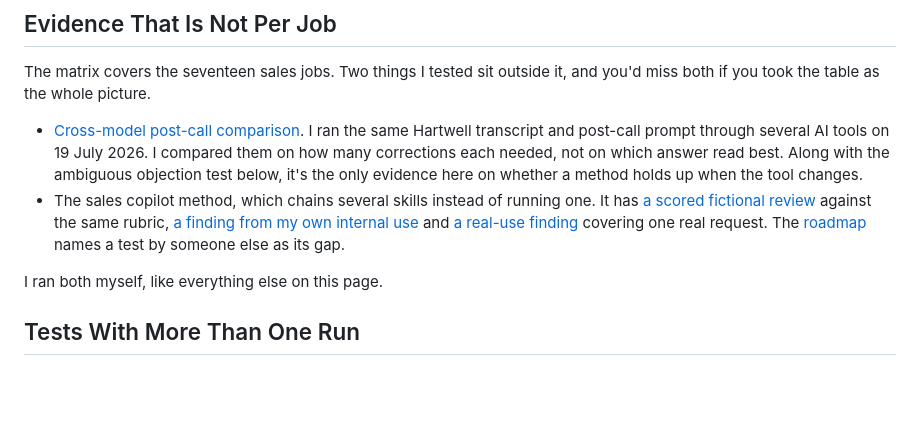
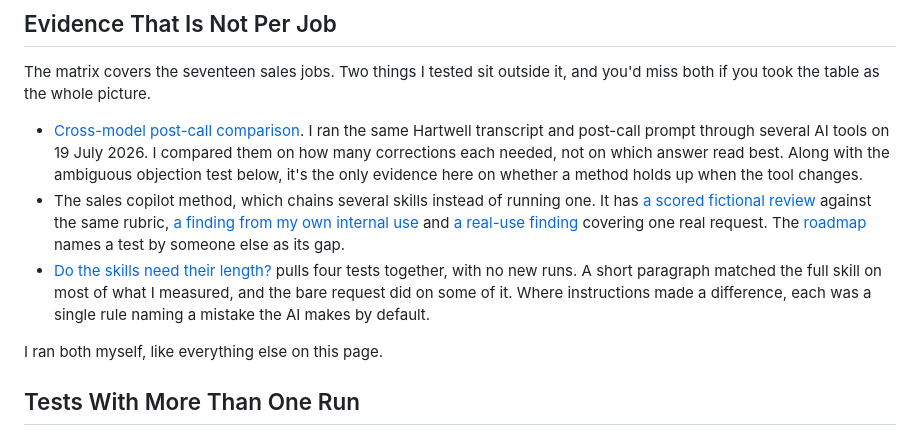
Before and after one commit to shaunmarsden/practical-ai-sales-workflows, a Markdown page: EVIDENCE-STATUS.md, the part around the change. Rendered like a GitHub page; blank space fills up the shorter version.

Commit message:
Pull the paragraph-against-skill tests together on one page (#233)
Co-authored-by: Claude Sonnet 5.5 <noreply@anthropic.com>

```diff
--- a/EVIDENCE-STATUS.md
+++ b/EVIDENCE-STATUS.md
@@ -44,6 +44,7 @@ The matrix covers the seventeen sales jobs. Two things I tested sit outside it,
 
 - [Cross-model post-call comparison](evaluations/cross-model-post-call-comparison.md). I ran the same Hartwell transcript and post-call prompt through several AI tools on 19 July 2026. I compared them on how many corrections each needed, not on which answer read best. Along with the ambiguous objection test below, it's the only evidence here on whether a method holds up when the tool changes.
 - The sales copilot method, which chains several skills instead of running one. It has [a scored fictional review](evaluations/fictional-sales-copilot-review.md) against the same rubric, [a finding from my own internal use](evaluations/sales-copilot-internal-use-finding.md) and [a real-use finding](evaluations/sales-copilot-live-run-finding.md) covering one real request. The [roadmap](ROADMAP.md) names a test by someone else as its gap.
+- [Do the skills need their length?](evaluations/do-the-skills-need-their-length.md) pulls four tests together, with no new runs. A short paragraph matched the full skill on most of what I measured, and the bare request did on some of it. Where instructions made a difference, each was a single rule naming a mistake the AI makes by default.
 
 I ran both myself, like everything else on this page.
 
```
Also changed, not shown: CHANGELOG.md (+4 -0 lines), evaluations/do-the-skills-need-their-length.md (added, +55 -0 lines).
